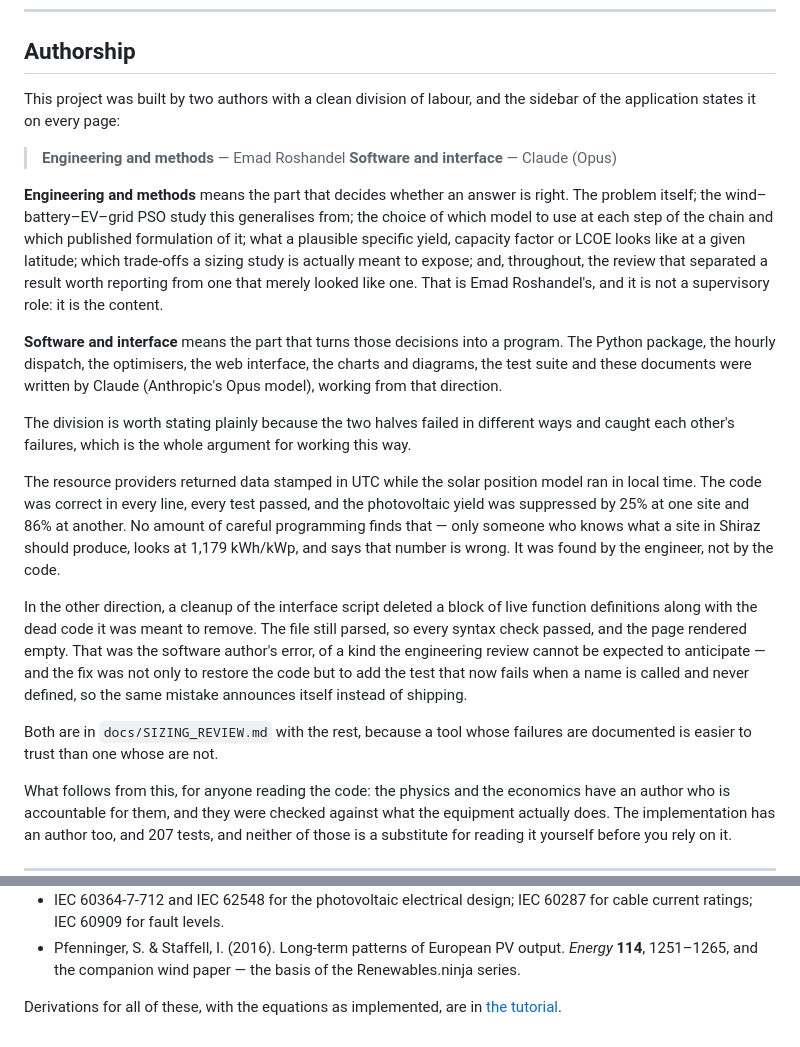
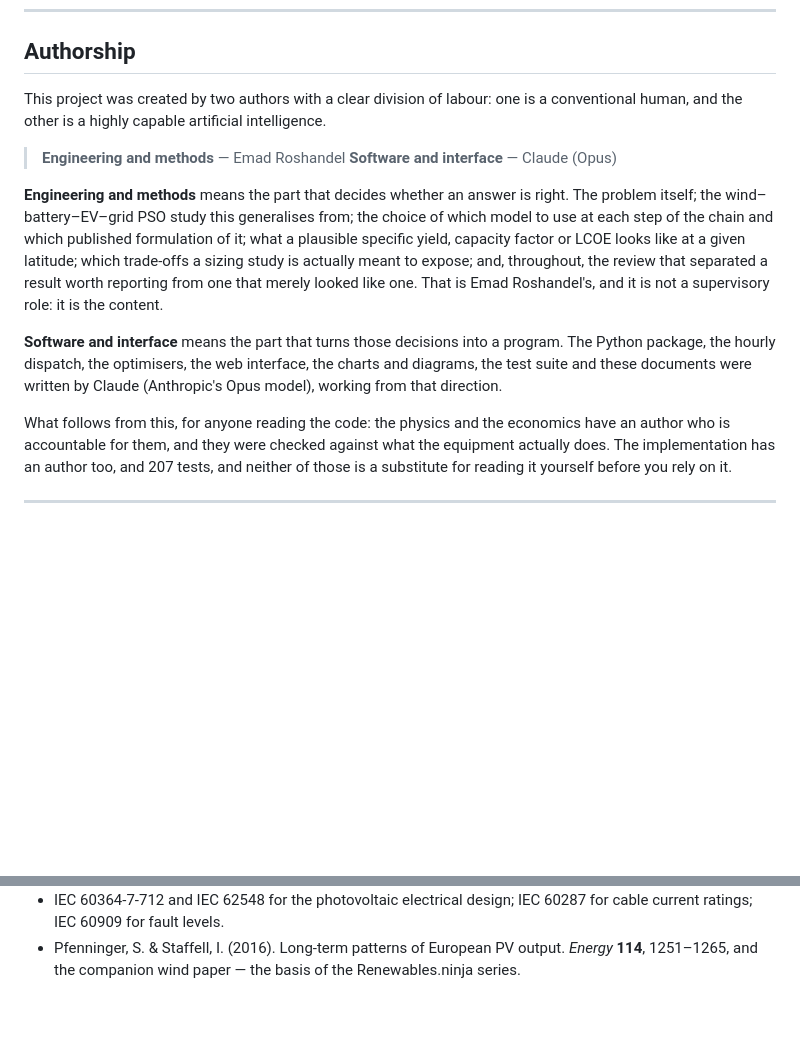
Before and after one commit to emadroshandel/Hybrid_Energy_System, a Markdown page: README.md, 2 parts joined by grey strips. Drawn GitHub-style; blank space fills up the shorter version.

Commit message:
Revise authorship description in README.md
Updated authorship section to clarify roles and contributions.

```diff
--- a/README.md
+++ b/README.md
@@ -1064,8 +1064,7 @@ matters as much as the code.
 
 ## Authorship
 
-This project was built by two authors with a clean division of labour, and
-the sidebar of the application states it on every page:
+This project was created by two authors with a clear division of labour: one is a conventional human, and the other is a highly capable artificial intelligence.
 
 > **Engineering and methods** — Emad Roshandel
 > **Software and interface** — Claude (Opus)
@@ -1083,28 +1082,6 @@ and it is not a supervisory role: it is the content.
 program. The Python package, the hourly dispatch, the optimisers, the web
 interface, the charts and diagrams, the test suite and these documents were
 written by Claude (Anthropic's Opus model), working from that direction.
-
-The division is worth stating plainly because the two halves failed in
-different ways and caught each other's failures, which is the whole argument
-for working this way.
-
-The resource providers returned data stamped in UTC while the solar position
-model ran in local time. The code was correct in every line, every test
-passed, and the photovoltaic yield was suppressed by 25% at one site and 86%
-at another. No amount of careful programming finds that — only someone who
-knows what a site in Shiraz should produce, looks at 1,179 kWh/kWp, and says
-that number is wrong. It was found by the engineer, not by the code.
-
-In the other direction, a cleanup of the interface script deleted a block of
-live function definitions along with the dead code it was meant to remove.
-The file still parsed, so every syntax check passed, and the page rendered
-empty. That was the software author's error, of a kind the engineering review
-cannot be expected to anticipate — and the fix was not only to restore the
-code but to add the test that now fails when a name is called and never
-defined, so the same mistake announces itself instead of shipping.
-
-Both are in `docs/SIZING_REVIEW.md` with the rest, because a tool whose
-failures are documented is easier to trust than one whose are not.
 
 What follows from this, for anyone reading the code: the physics and the
 economics have an author who is accountable for them, and they were checked
@@ -1223,6 +1200,3 @@ component: no part of it is implemented here.
 - Pfenninger, S. & Staffell, I. (2016). Long-term patterns of European PV
   output. *Energy* **114**, 1251–1265, and the companion wind paper — the
   basis of the Renewables.ninja series.
-
-Derivations for all of these, with the equations as implemented, are in
-[the tutorial](docs/HES_Tutorial.pdf).
```
